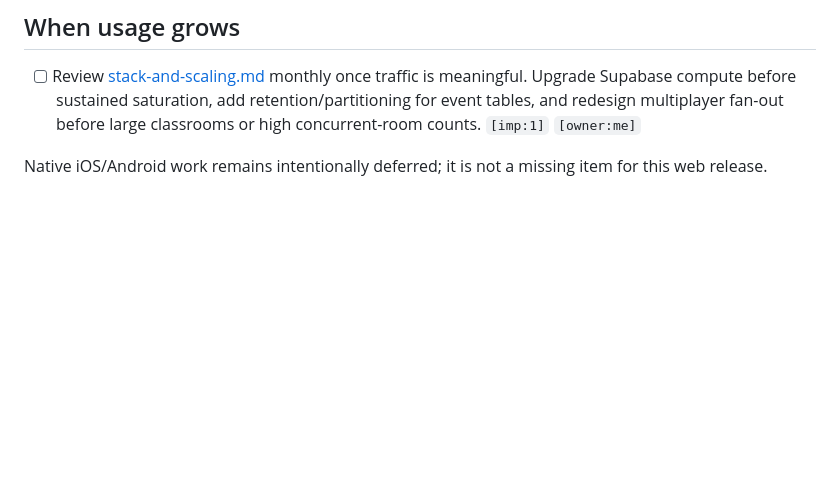
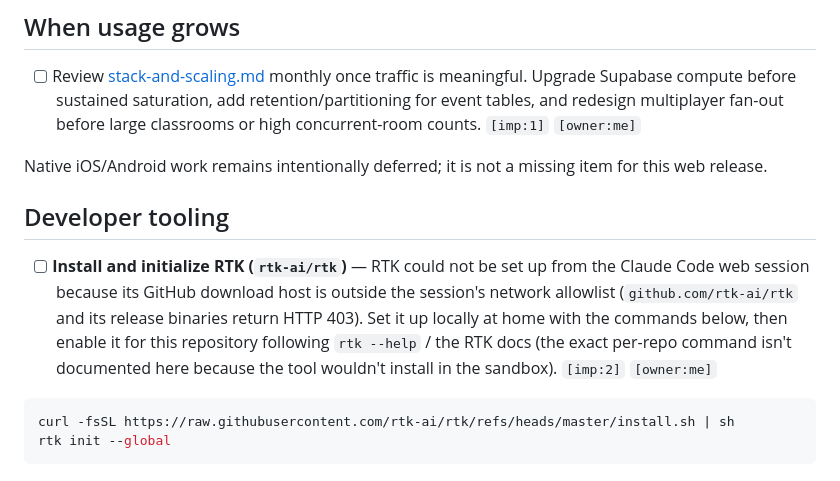
Before and after one commit to lukaskourilcz/react-express-app, a Markdown page: NEEDED.md, the part around the change. GitHub-like rendering; blank space fills up the shorter version.

Commit message:
docs: add RTK setup as an owner task in NEEDED.md (#88)
Claude-Session: https://claude.ai/code/session_01FkxWs9UGeqpY8X2tZyUcaD

Co-authored-by: Claude <noreply@anthropic.com>

````diff
--- a/NEEDED.md
+++ b/NEEDED.md
@@ -36,3 +36,12 @@ Production database migrations through `supabase-schema-023.sql` were applied an
 - [ ] Review [stack-and-scaling.md](./stack-and-scaling.md) monthly once traffic is meaningful. Upgrade Supabase compute before sustained saturation, add retention/partitioning for event tables, and redesign multiplayer fan-out before large classrooms or high concurrent-room counts. `[imp:1]` `[owner:me]`
 
 Native iOS/Android work remains intentionally deferred; it is not a missing item for this web release.
+
+## Developer tooling
+
+- [ ] **Install and initialize RTK (`rtk-ai/rtk`)** — RTK could not be set up from the Claude Code web session because its GitHub download host is outside the session's network allowlist (`github.com/rtk-ai/rtk` and its release binaries return HTTP 403). Set it up locally at home with the commands below, then enable it for this repository following `rtk --help` / the RTK docs (the exact per-repo command isn't documented here because the tool wouldn't install in the sandbox). `[imp:2]` `[owner:me]`
+
+```sh
+curl -fsSL https://raw.githubusercontent.com/rtk-ai/rtk/refs/heads/master/install.sh | sh
+rtk init --global
+```
````
